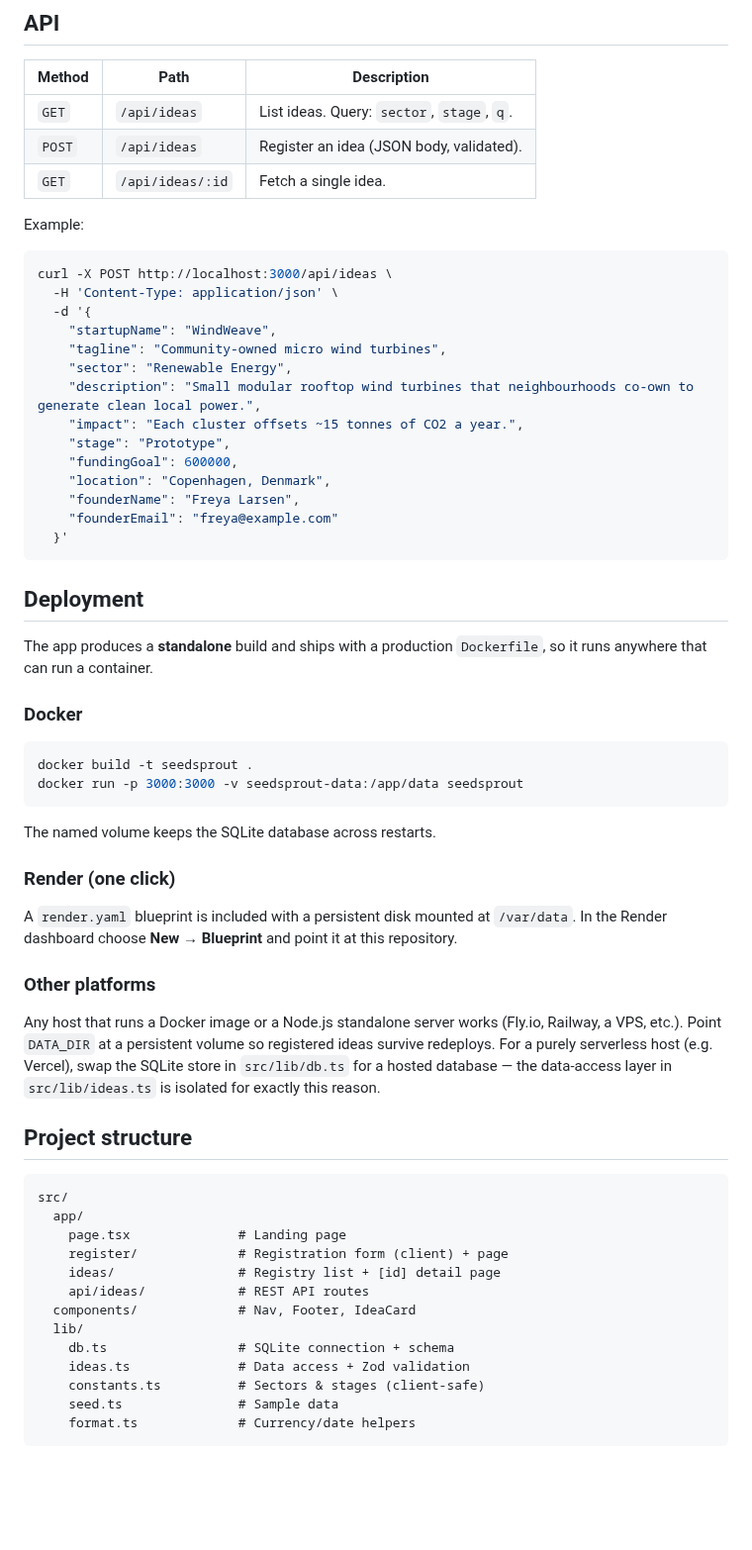
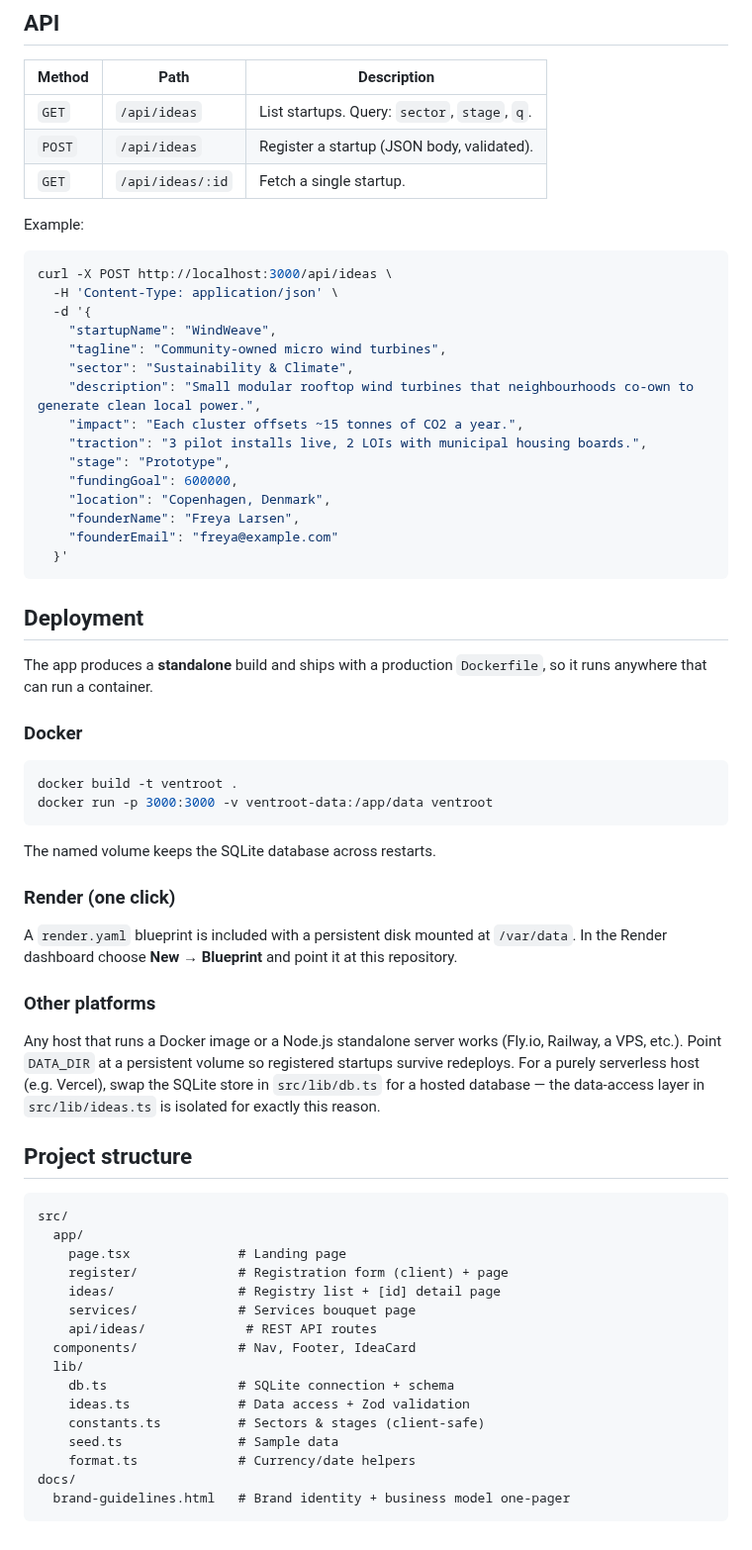
Before and after one commit to nky1103/Projects, a Markdown page: sustainable-seed-registry/README.md, the part around one of its changes. Shown at 99% size. Rendered like a GitHub page; blank space fills up the shorter version.

````diff
--- a/sustainable-seed-registry/README.md
+++ b/sustainable-seed-registry/README.md
@@ -53,9 +78,9 @@ The SQLite database is created automatically under `./data/registry.db`
 
 | Method | Path              | Description                                   |
 | ------ | ----------------- | --------------------------------------------- |
-| `GET`  | `/api/ideas`      | List ideas. Query: `sector`, `stage`, `q`.    |
-| `POST` | `/api/ideas`      | Register an idea (JSON body, validated).      |
-| `GET`  | `/api/ideas/:id`  | Fetch a single idea.                          |
+| `GET`  | `/api/ideas`      | List startups. Query: `sector`, `stage`, `q`. |
+| `POST` | `/api/ideas`      | Register a startup (JSON body, validated).    |
+| `GET`  | `/api/ideas/:id`  | Fetch a single startup.                       |
 
 Example:
 
@@ -65,9 +90,10 @@ curl -X POST http://localhost:3000/api/ideas \
   -d '{
     "startupName": "WindWeave",
     "tagline": "Community-owned micro wind turbines",
-    "sector": "Renewable Energy",
+    "sector": "Sustainability & Climate",
     "description": "Small modular rooftop wind turbines that neighbourhoods co-own to generate clean local power.",
     "impact": "Each cluster offsets ~15 tonnes of CO2 a year.",
+    "traction": "3 pilot installs live, 2 LOIs with municipal housing boards.",
     "stage": "Prototype",
     "fundingGoal": 600000,
     "location": "Copenhagen, Denmark",
@@ -84,8 +110,8 @@ The app produces a **standalone** build and ships with a production
 ### Docker
 
 ```bash
-docker build -t seedsprout .
-docker run -p 3000:3000 -v seedsprout-data:/app/data seedsprout
+docker build -t ventroot .
+docker run -p 3000:3000 -v ventroot-data:/app/data ventroot
 ```
 
 The named volume keeps the SQLite database across restarts.
@@ -100,9 +126,9 @@ this repository.
 
 Any host that runs a Docker image or a Node.js standalone server works
 (Fly.io, Railway, a VPS, etc.). Point `DATA_DIR` at a persistent volume so
-registered ideas survive redeploys. For a purely serverless host (e.g. Vercel),
-swap the SQLite store in `src/lib/db.ts` for a hosted database — the data-access
-layer in `src/lib/ideas.ts` is isolated for exactly this reason.
+registered startups survive redeploys. For a purely serverless host (e.g.
+Vercel), swap the SQLite store in `src/lib/db.ts` for a hosted database — the
+data-access layer in `src/lib/ideas.ts` is isolated for exactly this reason.
 
 ## Project structure
 
@@ -112,7 +138,8 @@ src/
     page.tsx              # Landing page
     register/             # Registration form (client) + page
     ideas/                # Registry list + [id] detail page
-    api/ideas/            # REST API routes
+    services/             # Services bouquet page
+    api/ideas/             # REST API routes
   components/             # Nav, Footer, IdeaCard
   lib/
     db.ts                 # SQLite connection + schema
@@ -120,4 +147,6 @@ src/
     constants.ts          # Sectors & stages (client-safe)
     seed.ts               # Sample data
     format.ts             # Currency/date helpers
+docs/
+  brand-guidelines.html   # Brand identity + business model one-pager
 ```
````
Also changed, not shown: other parts of sustainable-seed-registry/README.md (+40 -15 lines), sustainable-seed-registry/docs/home.png, 14 other files.
